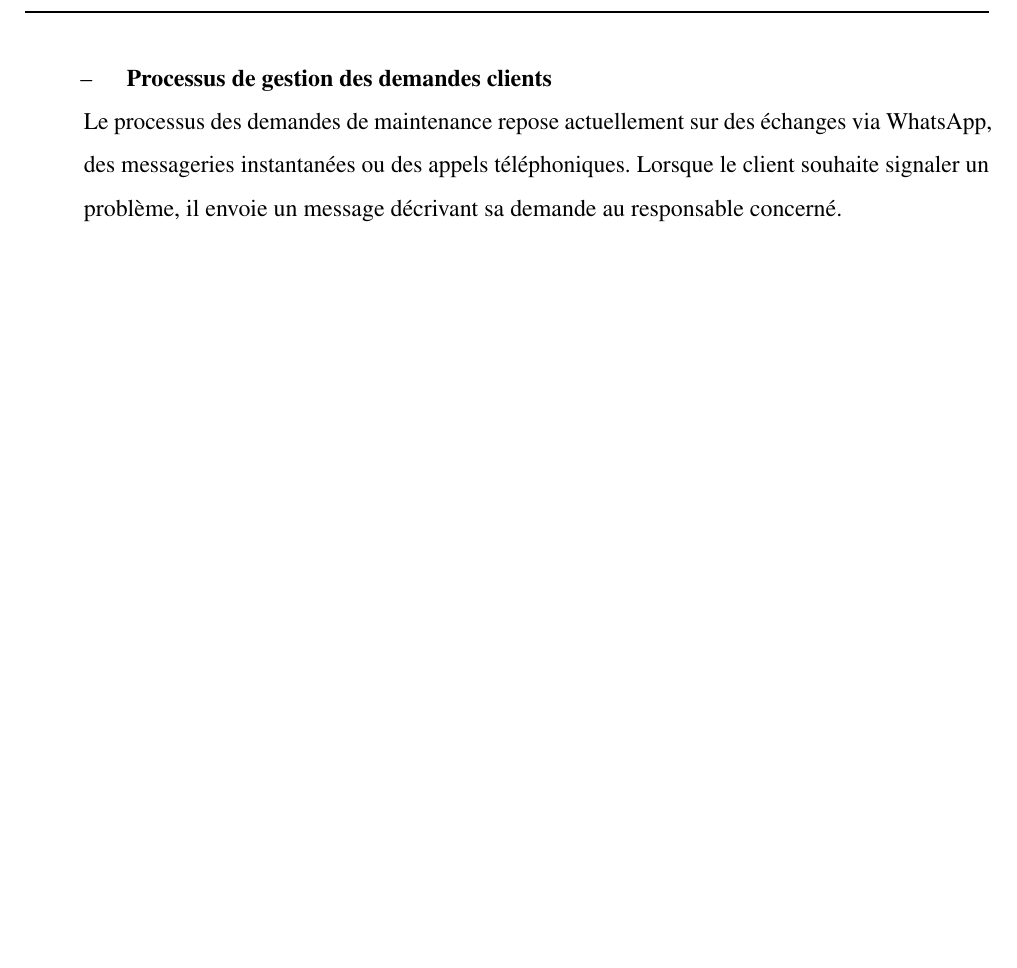
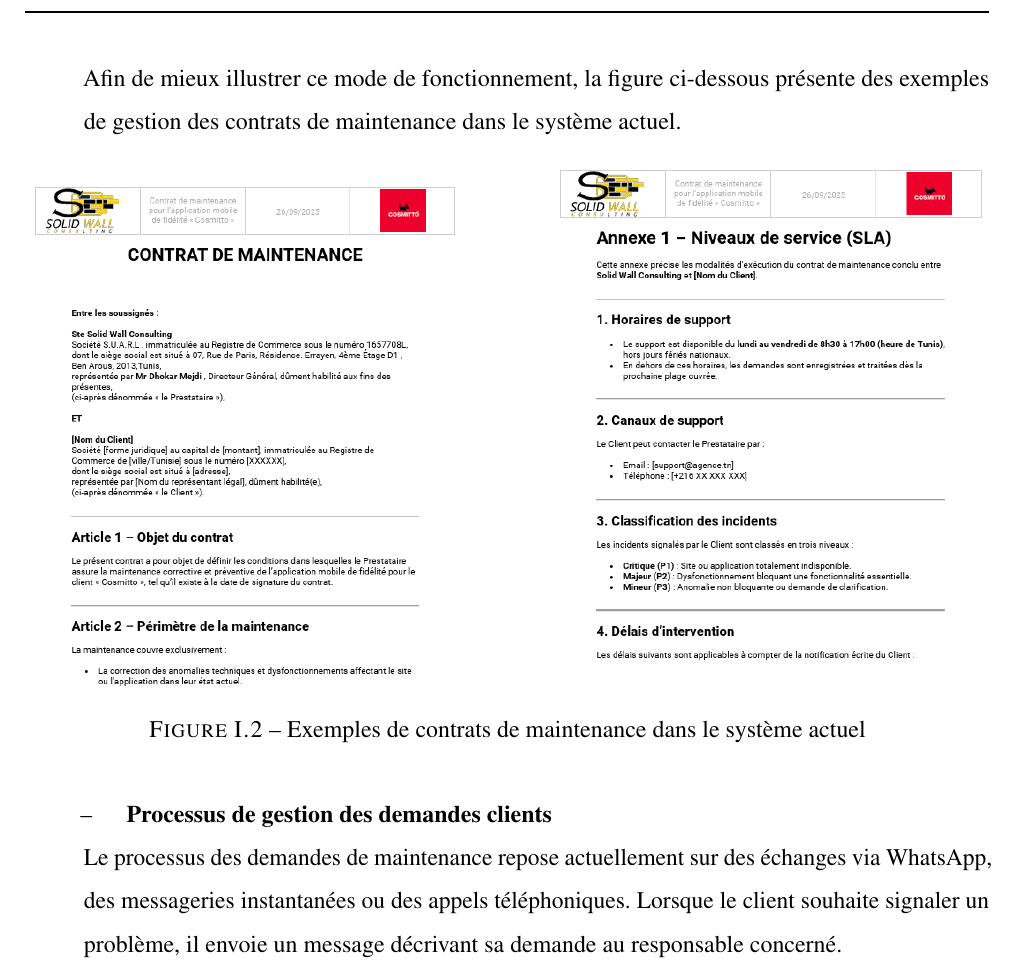
Before and after one commit to rihab-dev/Rapport-PFE, a LaTeX document (rapport.tex, which reads tex/Chapitre1.tex): part of page 13 of 125, cut at the place of the change, the shorter picture padded with empty space. Compiled offline with pdfLaTeX.

Commit message:
V2 07/05/2026 Rihab

```diff
--- a/tex/Chapitre1.tex
+++ b/tex/Chapitre1.tex
@@ -45,6 +45,25 @@ L'étude de l'existant constitue une étape fondamentale de notre démarche proj
             \newline
             L'entreprise utilise actuellement des documents Word  pour stocker et suivre les informations relatives aux contrats. Ces documents permettent aux responsables de formaliser la relation contractuelle avec les clients et de définir les engagements de chaque partie concernant les services de maintenance.
 
+            Afin de mieux illustrer ce mode de fonctionnement, la figure ci-dessous présente des exemples de gestion des contrats de maintenance dans le système actuel.
+
+            \begin{figure}[H]
+                \centering
+                \begin{subfigure}[b]{0.45\textwidth}
+                    \centering
+                    \includegraphics[width=\textwidth, keepaspectratio]{Images/Contrat1.png}
+
+                    \label{fig:contrat1}
+                \end{subfigure}
+                \hfill
+                \begin{subfigure}[b]{0.45\textwidth}
+                    \centering
+                    \includegraphics[width=\textwidth, keepaspectratio]{Images/contra2.png}
+                    \label{fig:contrat2}
+                \end{subfigure}
+                \caption{Exemples de contrats de maintenance dans le système actuel}
+                \label{fig:exemples_contrats}
+            \end{figure}
             \noindent
             --\hspace{0.5cm} \textbf{Processus de gestion des demandes clients }
             \newline
```
Also changed, not shown: Images/Contrat1.png (added), Images/contra2.png (added), 3 other files.
